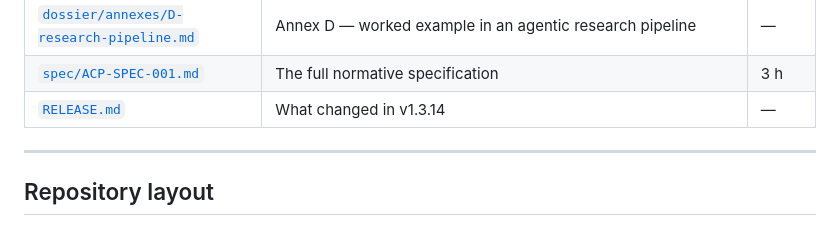
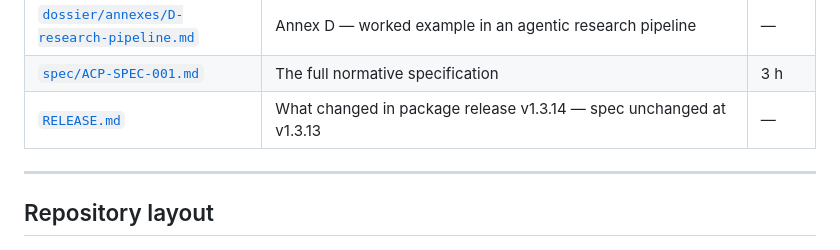
Before and after one commit to yacine-kellib/agent-control-plane, a Markdown page: README.md, the part around the change. Rendered like a GitHub page.

Commit message:
docs: the front page shows two version axes and never says so
The Spec badge reads v1.3.13 and the documentation table read
"What changed in v1.3.14". Both are correct — spec/ACP-SPEC-001.md
declares 1.3.13, and RELEASE.md opens by saying the specification
version is unchanged at v1.3.13 while the package release is v1.3.14.
Nothing on the front page named the distinction, so the two numbers
read as drift, which is the first thing a reviewer of this repository
looks for.

Fixed by naming the axis in the RELEASE.md row rather than by adding a
second badge: a standalone release badge is one more number to keep
current, and stale README numbers are this repository's recorded
failure mode. Keeping both numbers in one sentence means whoever bumps
one sees the other.

The badge was not changed. Editing it to v1.3.14 would have
contradicted the spec document and manufactured the drift it claimed
to fix.

tools/selftest.sh: 34/34.

```diff
--- a/README.md
+++ b/README.md
@@ -360,7 +360,7 @@ The dossier is the argument; the spec is the normative source. Read `06` before
 | [`dossier/DEMO-HOWTO.md`](dossier/DEMO-HOWTO.md) | Running and presenting the demo | — |
 | [`dossier/annexes/D-research-pipeline.md`](dossier/annexes/D-research-pipeline.md) | Annex D — worked example in an agentic research pipeline | — |
 | [`spec/ACP-SPEC-001.md`](spec/ACP-SPEC-001.md) | The full normative specification | 3 h |
-| [`RELEASE.md`](RELEASE.md) | What changed in v1.3.14 | — |
+| [`RELEASE.md`](RELEASE.md) | What changed in package release v1.3.14 — spec unchanged at v1.3.13 | — |
 
 ---
 
```
